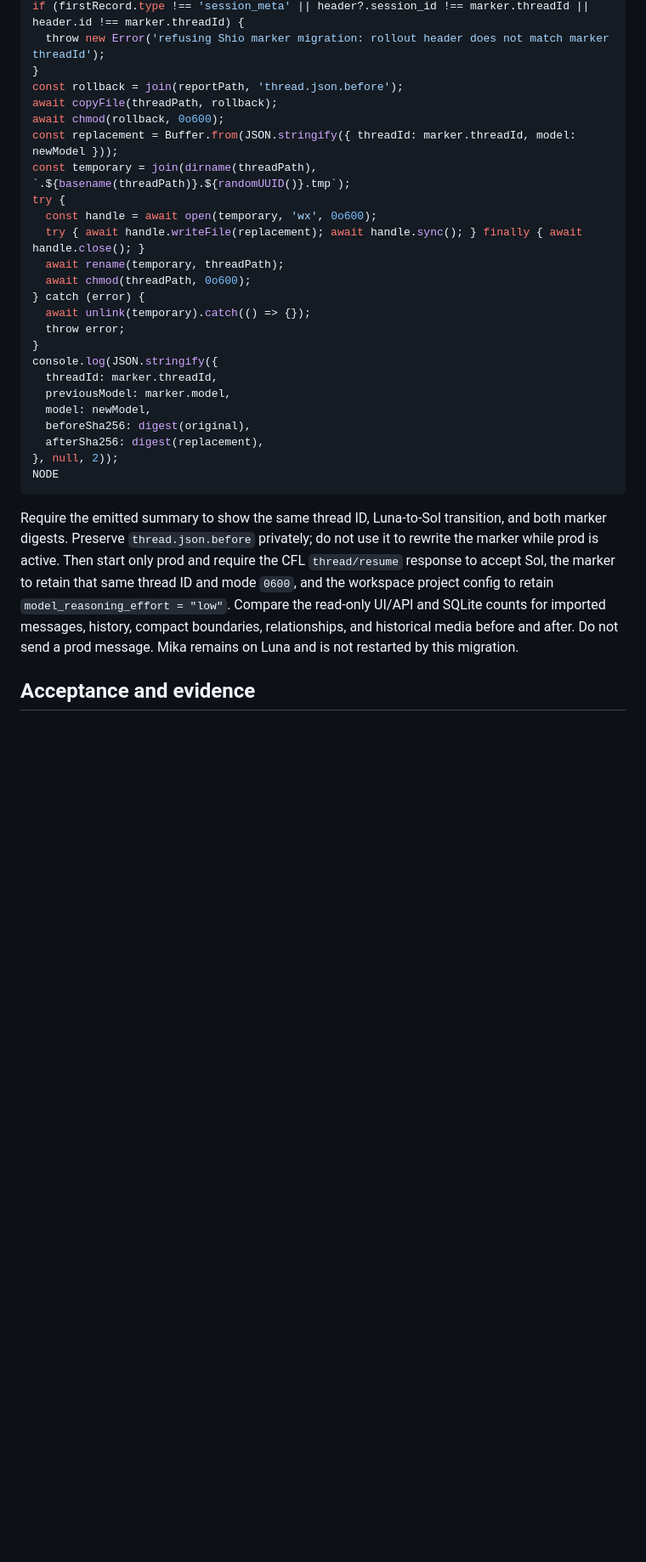
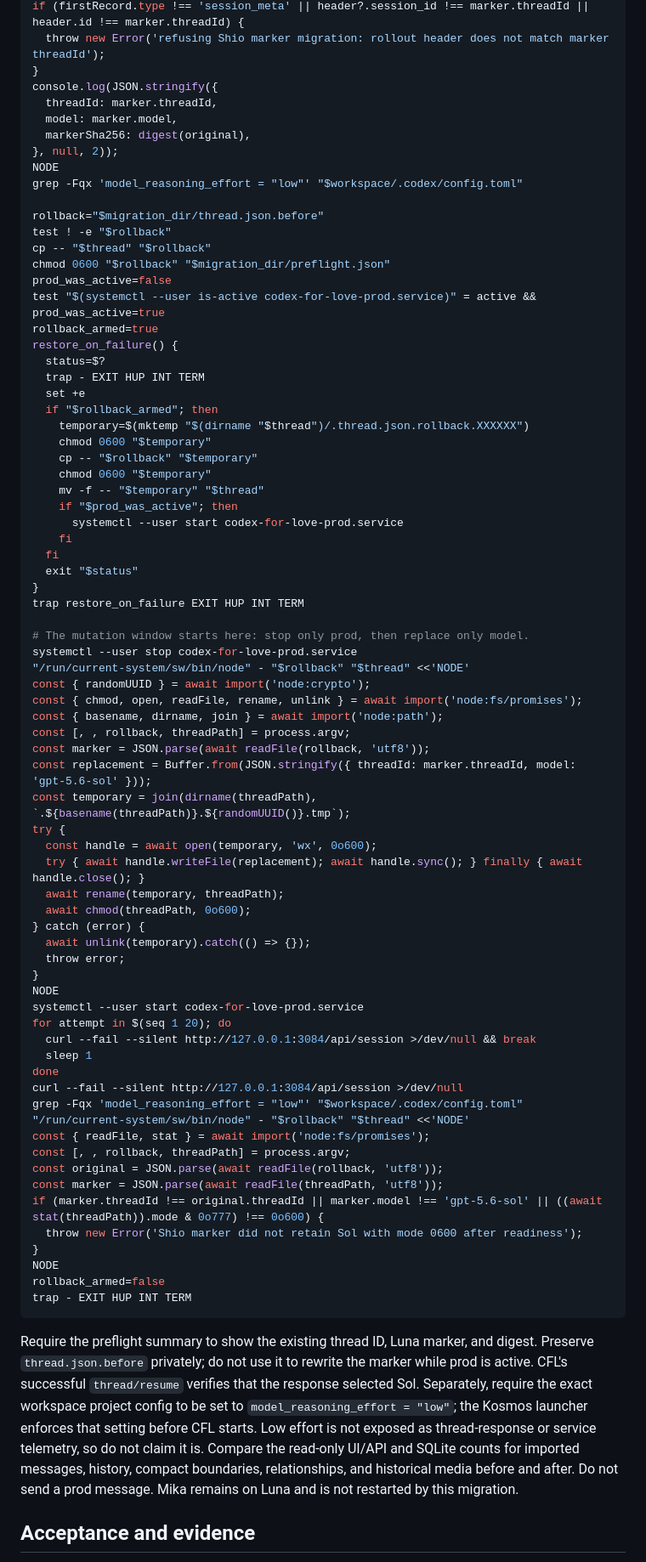
Before and after one commit to tta-lab/kosmos, a Markdown page: docs/codex-for-love.md, the part around one of its changes. Shown at 85% size. GitHub-like rendering; blank space fills up the shorter version.

Commit message:
docs(wsl): harden shio marker rollback

````diff
--- a/docs/codex-for-love.md
+++ b/docs/codex-for-love.md
@@ -323,10 +320,48 @@ const header = firstRecord.payload;
 if (firstRecord.type !== 'session_meta' || header?.session_id !== marker.threadId || header.id !== marker.threadId) {
   throw new Error('refusing Shio marker migration: rollout header does not match marker threadId');
 }
-const rollback = join(reportPath, 'thread.json.before');
-await copyFile(threadPath, rollback);
-await chmod(rollback, 0o600);
-const replacement = Buffer.from(JSON.stringify({ threadId: marker.threadId, model: newModel }));
+console.log(JSON.stringify({
+  threadId: marker.threadId,
+  model: marker.model,
+  markerSha256: digest(original),
+}, null, 2));
+NODE
+grep -Fqx 'model_reasoning_effort = "low"' "$workspace/.codex/config.toml"
+
+rollback="$migration_dir/thread.json.before"
+test ! -e "$rollback"
+cp -- "$thread" "$rollback"
+chmod 0600 "$rollback" "$migration_dir/preflight.json"
+prod_was_active=false
+test "$(systemctl --user is-active codex-for-love-prod.service)" = active && prod_was_active=true
+rollback_armed=true
+restore_on_failure() {
+  status=$?
+  trap - EXIT HUP INT TERM
+  set +e
+  if "$rollback_armed"; then
+    temporary=$(mktemp "$(dirname "$thread")/.thread.json.rollback.XXXXXX")
+    chmod 0600 "$temporary"
+    cp -- "$rollback" "$temporary"
+    chmod 0600 "$temporary"
+    mv -f -- "$temporary" "$thread"
+    if "$prod_was_active"; then
+      systemctl --user start codex-for-love-prod.service
+    fi
+  fi
+  exit "$status"
+}
+trap restore_on_failure EXIT HUP INT TERM
+
+# The mutation window starts here: stop only prod, then replace only model.
+systemctl --user stop codex-for-love-prod.service
+"/run/current-system/sw/bin/node" - "$rollback" "$thread" <<'NODE'
+const { randomUUID } = await import('node:crypto');
+const { chmod, open, readFile, rename, unlink } = await import('node:fs/promises');
+const { basename, dirname, join } = await import('node:path');
+const [, , rollback, threadPath] = process.argv;
+const marker = JSON.parse(await readFile(rollback, 'utf8'));
+const replacement = Buffer.from(JSON.stringify({ threadId: marker.threadId, model: 'gpt-5.6-sol' }));
 const temporary = join(dirname(threadPath), `.${basename(threadPath)}.${randomUUID()}.tmp`);
 try {
   const handle = await open(temporary, 'wx', 0o600);
@@ -337,25 +372,37 @@ try {
   await unlink(temporary).catch(() => {});
   throw error;
 }
-console.log(JSON.stringify({
-  threadId: marker.threadId,
-  previousModel: marker.model,
-  model: newModel,
-  beforeSha256: digest(original),
-  afterSha256: digest(replacement),
-}, null, 2));
 NODE
+systemctl --user start codex-for-love-prod.service
+for attempt in $(seq 1 20); do
+  curl --fail --silent http://127.0.0.1:3084/api/session >/dev/null && break
+  sleep 1
+done
+curl --fail --silent http://127.0.0.1:3084/api/session >/dev/null
+grep -Fqx 'model_reasoning_effort = "low"' "$workspace/.codex/config.toml"
+"/run/current-system/sw/bin/node" - "$rollback" "$thread" <<'NODE'
+const { readFile, stat } = await import('node:fs/promises');
+const [, , rollback, threadPath] = process.argv;
+const original = JSON.parse(await readFile(rollback, 'utf8'));
+const marker = JSON.parse(await readFile(threadPath, 'utf8'));
+if (marker.threadId !== original.threadId || marker.model !== 'gpt-5.6-sol' || ((await stat(threadPath)).mode & 0o777) !== 0o600) {
+  throw new Error('Shio marker did not retain Sol with mode 0600 after readiness');
+}
+NODE
+rollback_armed=false
+trap - EXIT HUP INT TERM
 ```
 
-Require the emitted summary to show the same thread ID, Luna-to-Sol transition,
-and both marker digests. Preserve `thread.json.before` privately; do not use it
-to rewrite the marker while prod is active. Then start only prod and require
-the CFL `thread/resume` response to accept Sol, the marker to retain that same
-thread ID and mode `0600`, and the workspace project config to retain
-`model_reasoning_effort = "low"`. Compare the read-only UI/API and SQLite
-counts for imported messages, history, compact boundaries, relationships, and
-historical media before and after. Do not send a prod message. Mika remains on
-Luna and is not restarted by this migration.
+Require the preflight summary to show the existing thread ID, Luna marker, and
+digest. Preserve `thread.json.before` privately; do not use it to rewrite the
+marker while prod is active. CFL's successful `thread/resume` verifies that
+the response selected Sol. Separately, require the exact workspace project
+config to be set to `model_reasoning_effort = "low"`; the Kosmos launcher
+enforces that setting before CFL starts. Low effort is not exposed as
+thread-response or service telemetry, so do not claim it is. Compare the
+read-only UI/API and SQLite counts for imported messages, history, compact
+boundaries, relationships, and historical media before and after. Do not send
+a prod message. Mika remains on Luna and is not restarted by this migration.
 
 ## Acceptance and evidence
 
````
Also changed, not shown: other parts of docs/codex-for-love.md (+10 -13 lines).
